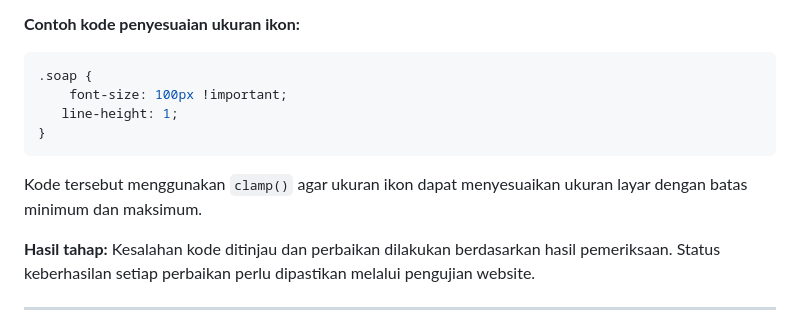
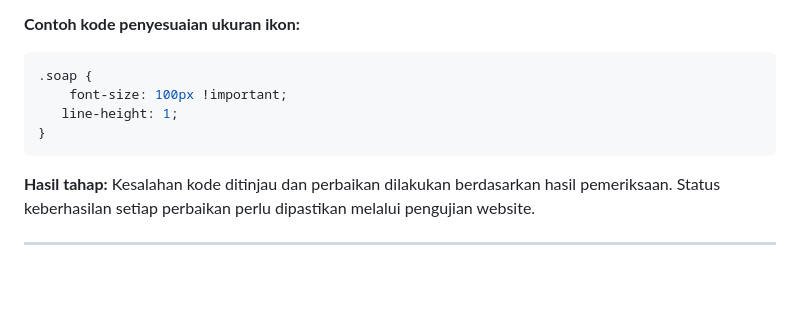
Before and after one commit to muhammadrasya171505-star/laundrygo., a Markdown page: AI_LOGBOOK.md, the part around the change. Drawn GitHub-style; blank space fills up the shorter version.

````diff
--- a/AI_LOGBOOK.md
+++ b/AI_LOGBOOK.md
@@ -135,8 +135,6 @@ Perubahan yang ditinjau meliputi:
 }
 ```
 
-Kode tersebut menggunakan `clamp()` agar ukuran ikon dapat menyesuaikan ukuran layar dengan batas minimum dan maksimum.
-
 **Hasil tahap:** Kesalahan kode ditinjau dan perbaikan dilakukan berdasarkan hasil pemeriksaan. Status keberhasilan setiap perbaikan perlu dipastikan melalui pengujian website.
 
 ---
````
